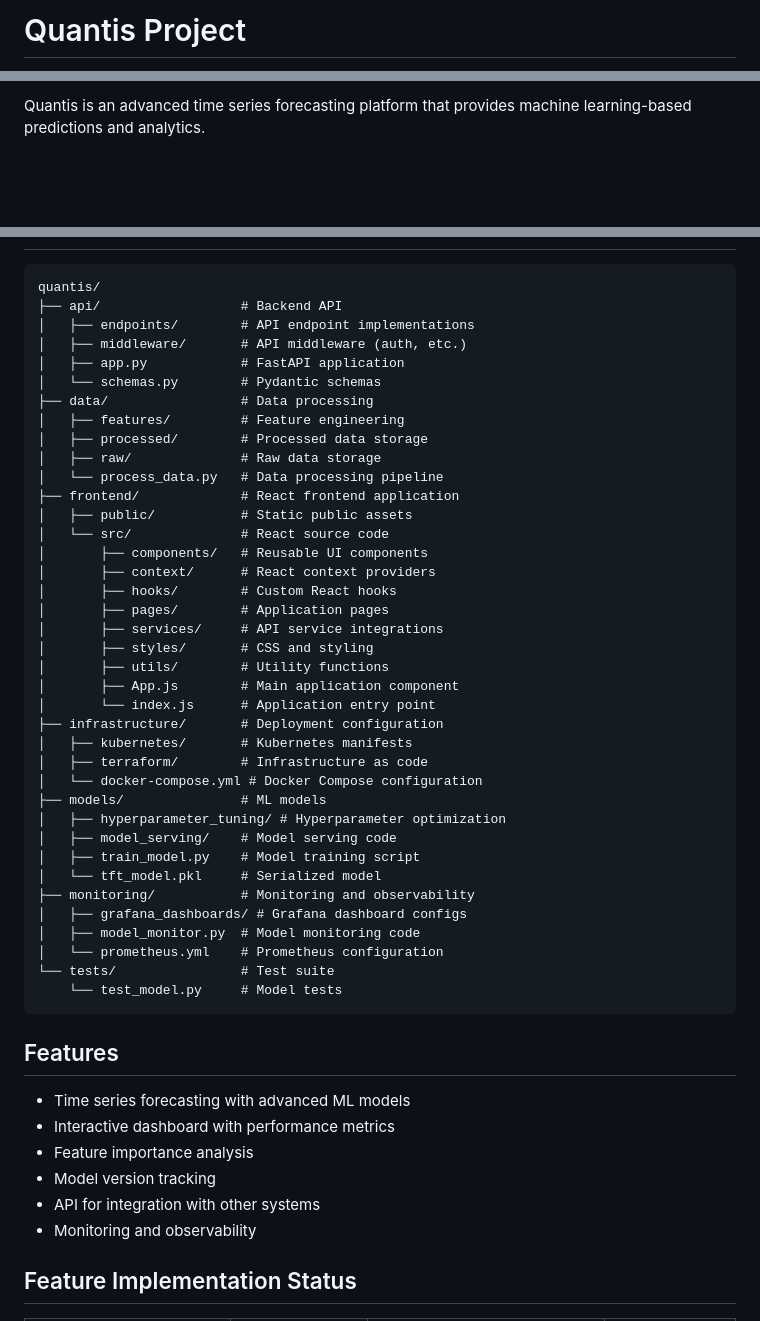
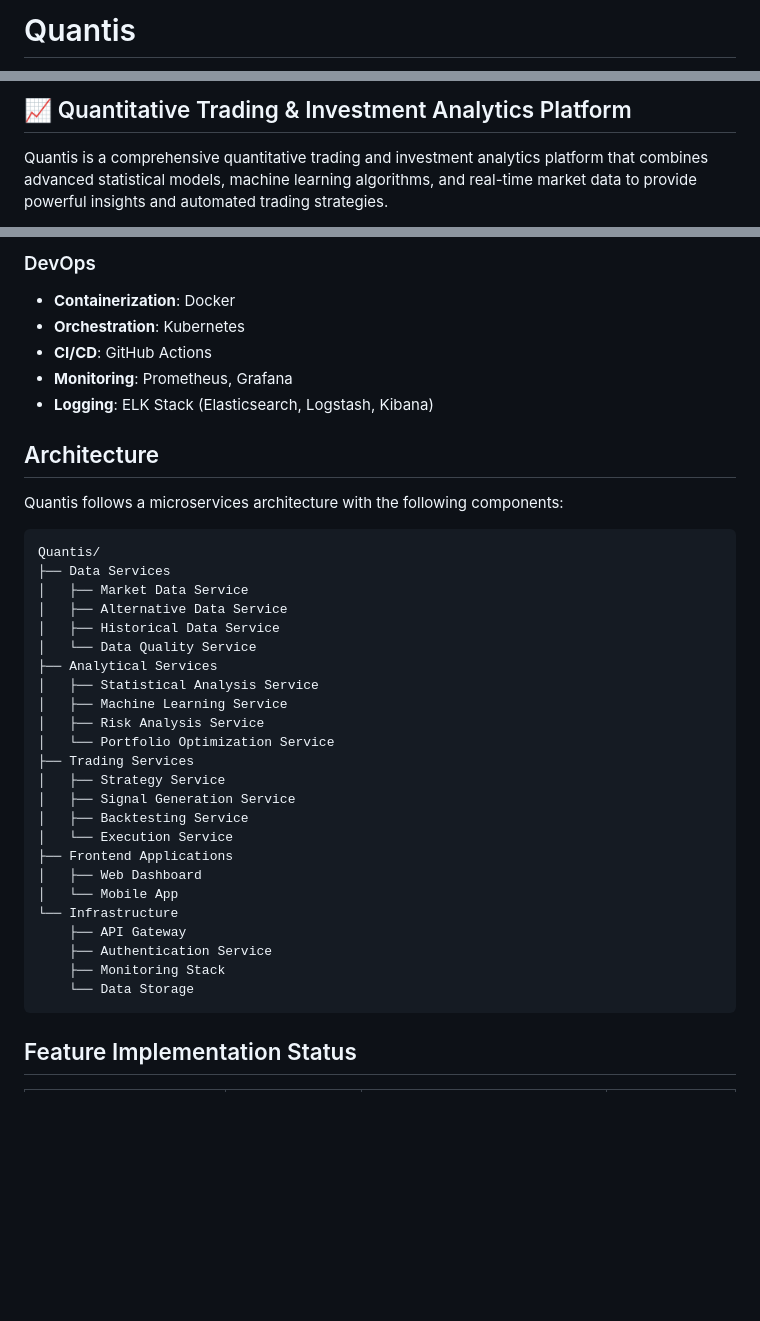
Before and after one commit to abrar2030/Quantis, a Markdown page: README.md, 3 parts joined by grey strips. Rendered like a GitHub page; blank space fills up the shorter version.

````diff
--- a/README.md
+++ b/README.md
@@ -1,2 +1,2 @@
-# Quantis Project
+# Quantis
 
@@ -7,4 +7,6 @@
 
-Quantis is an advanced time series forecasting platform that provides machine learning-based predictions and analytics.
+## 📈 Quantitative Trading & Investment Analytics Platform
+
+Quantis is a comprehensive quantitative trading and investment analytics platform that combines advanced statistical models, machine learning algorithms, and real-time market data to provide powerful insights and automated trading strategies.
 
 <div align="center">
@@ -28,53 +78,40 @@ Quantis is an advanced time series forecasting platform that provides machine le
+### DevOps
+- **Containerization**: Docker
+- **Orchestration**: Kubernetes
+- **CI/CD**: GitHub Actions
+- **Monitoring**: Prometheus, Grafana
+- **Logging**: ELK Stack (Elasticsearch, Logstash, Kibana)
+
+## Architecture
+
+Quantis follows a microservices architecture with the following components:
 
 ```
-quantis/
-├── api/                  # Backend API
-│   ├── endpoints/        # API endpoint implementations
-│   ├── middleware/       # API middleware (auth, etc.)
-│   ├── app.py            # FastAPI application
-│   └── schemas.py        # Pydantic schemas
-├── data/                 # Data processing
-│   ├── features/         # Feature engineering
-│   ├── processed/        # Processed data storage
-│   ├── raw/              # Raw data storage
-│   └── process_data.py   # Data processing pipeline
-├── frontend/             # React frontend application
-│   ├── public/           # Static public assets
-│   └── src/              # React source code
-│       ├── components/   # Reusable UI components
-│       ├── context/      # React context providers
-│       ├── hooks/        # Custom React hooks
-│       ├── pages/        # Application pages
-│       ├── services/     # API service integrations
-│       ├── styles/       # CSS and styling
-│       ├── utils/        # Utility functions
-│       ├── App.js        # Main application component
-│       └── index.js      # Application entry point
-├── infrastructure/       # Deployment configuration
-│   ├── kubernetes/       # Kubernetes manifests
-│   ├── terraform/        # Infrastructure as code
-│   └── docker-compose.yml # Docker Compose configuration
-├── models/               # ML models
-│   ├── hyperparameter_tuning/ # Hyperparameter optimization
-│   ├── model_serving/    # Model serving code
-│   ├── train_model.py    # Model training script
-│   └── tft_model.pkl     # Serialized model
-├── monitoring/           # Monitoring and observability
-│   ├── grafana_dashboards/ # Grafana dashboard configs
-│   ├── model_monitor.py  # Model monitoring code
-│   └── prometheus.yml    # Prometheus configuration
-└── tests/                # Test suite
-    └── test_model.py     # Model tests
+Quantis/
+├── Data Services
+│   ├── Market Data Service
+│   ├── Alternative Data Service
+│   ├── Historical Data Service
+│   └── Data Quality Service
+├── Analytical Services
+│   ├── Statistical Analysis Service
+│   ├── Machine Learning Service
+│   ├── Risk Analysis Service
+│   └── Portfolio Optimization Service
+├── Trading Services
+│   ├── Strategy Service
+│   ├── Signal Generation Service
+│   ├── Backtesting Service
+│   └── Execution Service
+├── Frontend Applications
+│   ├── Web Dashboard
+│   └── Mobile App
+└── Infrastructure
+    ├── API Gateway
+    ├── Authentication Service
+    ├── Monitoring Stack
+    └── Data Storage
 ```
-
-## Features
-
-- Time series forecasting with advanced ML models
-- Interactive dashboard with performance metrics
-- Feature importance analysis
-- Model version tracking
-- API for integration with other systems
-- Monitoring and observability
 
 ## Feature Implementation Status
 
````
Also changed, not shown: other parts of README.md (+152 -49 lines).
